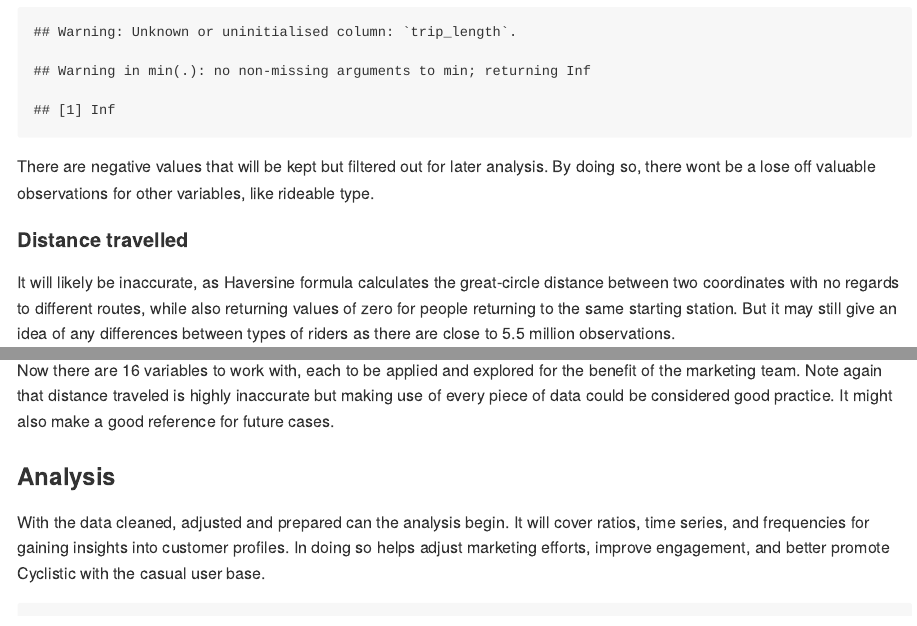
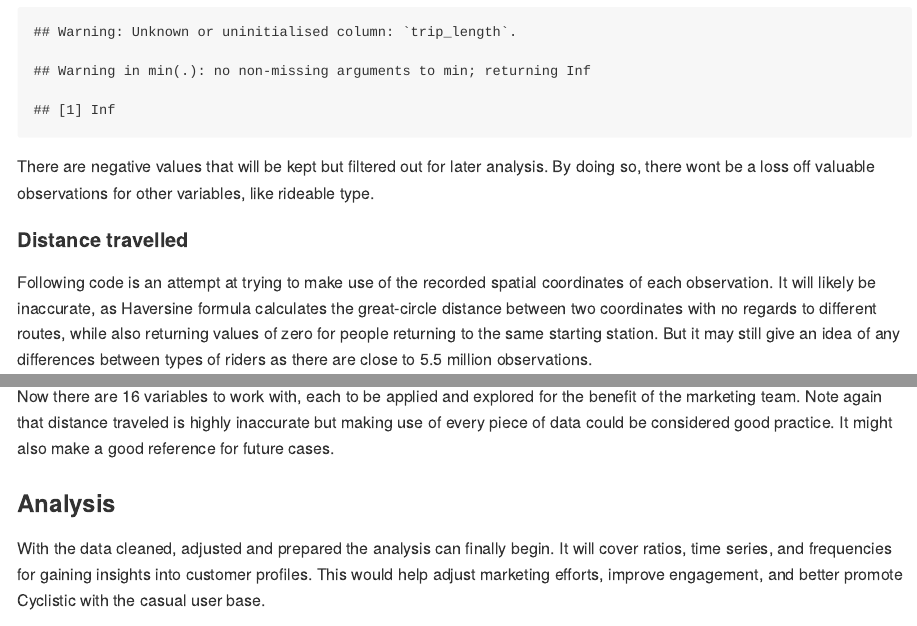
Before and after one commit to BenjaminSivac/Projects_2022, an R Markdown document (GoogleDataAnalytics/Cyclistic.Rmd): the page in a window 1100 px wide, from 2810 px down, and a second part further down, joined at a grey line. Rendered offline with R 4.5, knitr and Pandoc, with nearby package versions; some code elsewhere in the file could not run offline; long lines of code are wrapped.

Commit message:
Update Cyclistic.Rmd

````diff
--- a/GoogleDataAnalytics/Cyclistic.Rmd
+++ b/GoogleDataAnalytics/Cyclistic.Rmd
@@ -95,10 +95,11 @@ df_trips$trip_length %>%  sample(5)
 df_trips$trip_length %>% min()
 ```
 There are negative values that will be kept but filtered out for later analysis.
-By doing so, there wont be a lose off valuable observations for other variables,
+By doing so, there wont be a loss off valuable observations for other variables,
 like rideable type.
 
 #### Distance travelled
+Following code is an attempt at trying to make use of the recorded spatial coordinates of each observation.
 It will likely be inaccurate, as Haversine formula calculates the great-circle
 distance between two coordinates with no regards to different routes, while also
 returning values of zero for people returning to the same starting station.
@@ -140,9 +141,9 @@ traveled is highly inaccurate but making use of every piece of data could be
 considered good practice. It might also make a good reference for future cases.
 
 ### Analysis
-With the data cleaned, adjusted and prepared can the analysis begin. It will
+With the data cleaned, adjusted and prepared the analysis can finally begin. It will
 cover ratios, time series, and frequencies for gaining insights into customer profiles.
-In doing so helps adjust marketing efforts, improve engagement, and better promote Cyclistic
+This would help adjust marketing efforts, improve engagement, and better promote Cyclistic
 with the casual user base.
 
 ```{r Proportions, class.source = 'fold-hide'}
````
